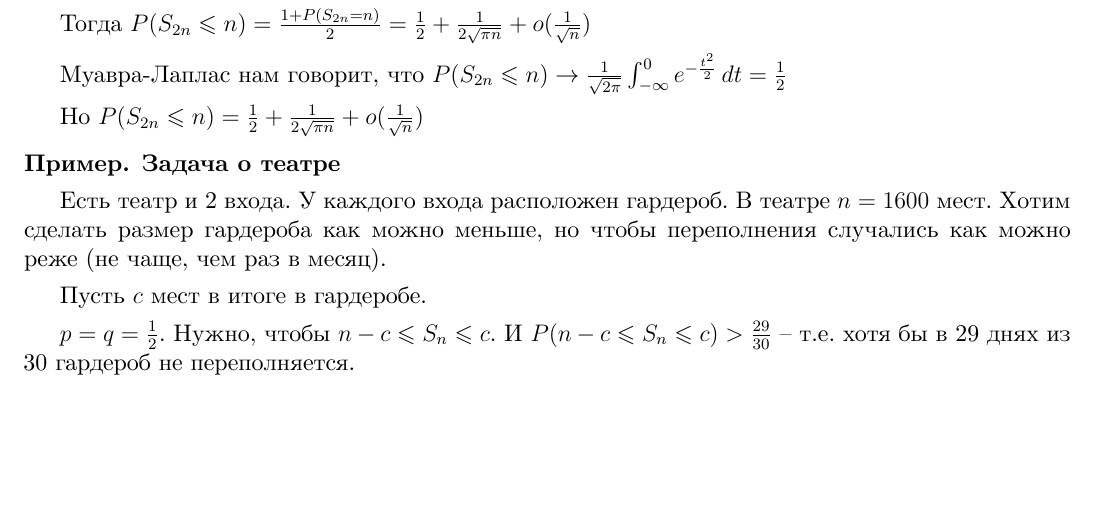
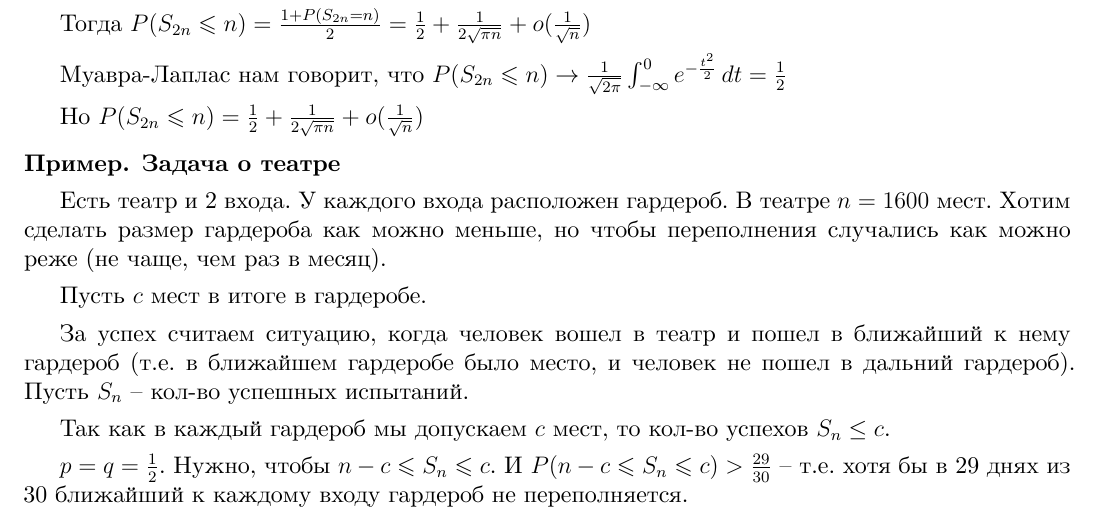
Before and after one commit to dmitrii-artuhov/HSE-summaries, a LaTeX document (src/term4-prob-theory/conspect.tex, which reads src/term4-prob-theory/01-elementary-prob-theory.tex): part of page 8 of 30, cut so that both start at the same text, the shorter picture padded with empty space. Compiled offline with XeLaTeX.

Commit message:
Add explanations to problem of theater

```diff
--- a/src/term4-prob-theory/01-elementary-prob-theory.tex
+++ b/src/term4-prob-theory/01-elementary-prob-theory.tex
@@ -458,7 +458,11 @@
 
     Пусть $c$ мест в итоге в гардеробе.
 
-    $p = q = \frac{1}{2}$. Нужно, чтобы $n - c \leqslant S_n \leqslant c$. И $P(n - c \leqslant S_n \leqslant c) > \frac{29}{30}$ -- т.е. хотя бы в 29 днях из 30 гардероб не переполняется.
+    За успех считаем ситуацию, когда человек вошел в театр и пошел в ближайший к нему гардероб (т.е. в ближайшем гардеробе было место, и человек не пошел в дальний гардероб). Пусть $S_n$ -- кол-во успешных испытаний.
+
+    Так как в каждый гардероб мы допускаем $c$ мест, то кол-во успехов $S_n \leq c$.
+
+    $p = q = \frac{1}{2}$. Нужно, чтобы $n - c \leqslant S_n \leqslant c$. И $P(n - c \leqslant S_n \leqslant c) > \frac{29}{30}$ -- т.е. хотя бы в 29 днях из 30 ближайший к каждому входу гардероб не переполняется.
 
     $P(n - c \leqslant S_n \leqslant c) = P(\frac{n - c - \frac{n}{2}}{\sqrt{n \cdot \frac{1}{4}}})
     \leqslant \frac{S_n - \frac{n}{2}}{\sqrt{n \cdot \frac{1}{4}}} \leqslant \frac{c - \frac{n}{2}}{\sqrt{n \cdot \frac{1}{4}}} =
```
